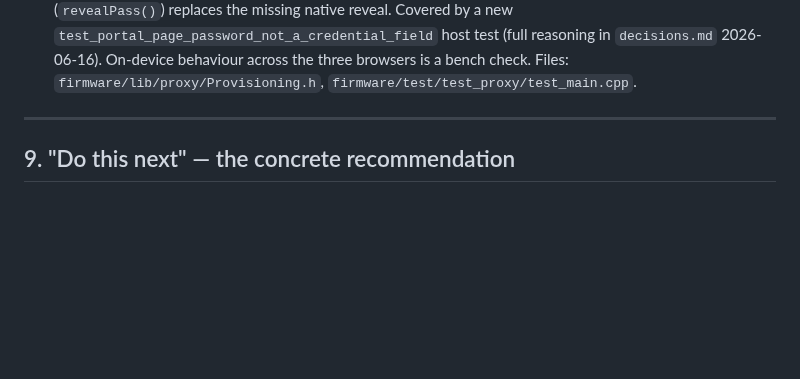
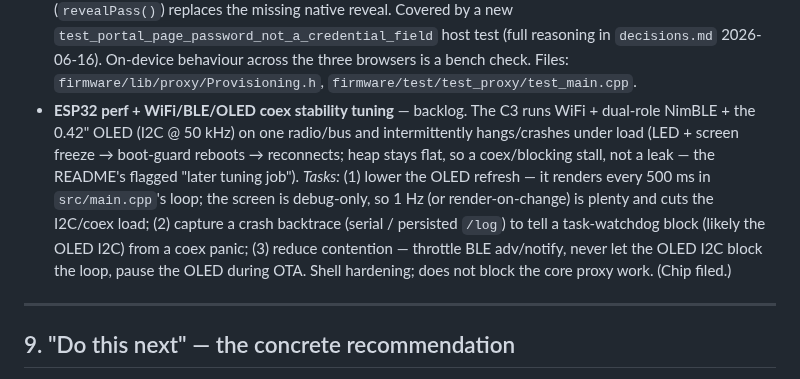
Before and after one commit to cauldnz/SB20-power-proxy, a Markdown page: code/findings/forward-plan.md, the part around the change. Drawn GitHub-style; blank space fills up the shorter version.

Commit message:
docs: backlog - ESP32 perf + WiFi/BLE/OLED coex stability tuning
Co-Authored-By: Claude Opus 4.8 <noreply@anthropic.com>

```diff
--- a/code/findings/forward-plan.md
+++ b/code/findings/forward-plan.md
@@ -329,6 +329,15 @@ From `phase-0-report.md` §5 — track, don't block on:
   `test_portal_page_password_not_a_credential_field` host test (full reasoning in
   `decisions.md` 2026-06-16). On-device behaviour across the three browsers is a bench check.
   Files: `firmware/lib/proxy/Provisioning.h`, `firmware/test/test_proxy/test_main.cpp`.
+- **ESP32 perf + WiFi/BLE/OLED coex stability tuning** — backlog. The C3 runs WiFi + dual-role
+  NimBLE + the 0.42" OLED (I2C @ 50 kHz) on one radio/bus and intermittently hangs/crashes under
+  load (LED + screen freeze → boot-guard reboots → reconnects; heap stays flat, so a coex/blocking
+  stall, not a leak — the README's flagged "later tuning job"). *Tasks:* (1) lower the OLED refresh —
+  it renders every 500 ms in `src/main.cpp`'s loop; the screen is debug-only, so 1 Hz (or
+  render-on-change) is plenty and cuts the I2C/coex load; (2) capture a crash backtrace (serial /
+  persisted `/log`) to tell a task-watchdog block (likely the OLED I2C) from a coex panic;
+  (3) reduce contention — throttle BLE adv/notify, never let the OLED I2C block the loop, pause the
+  OLED during OTA. Shell hardening; does not block the core proxy work. (Chip filed.)
 
 ---
 
```
